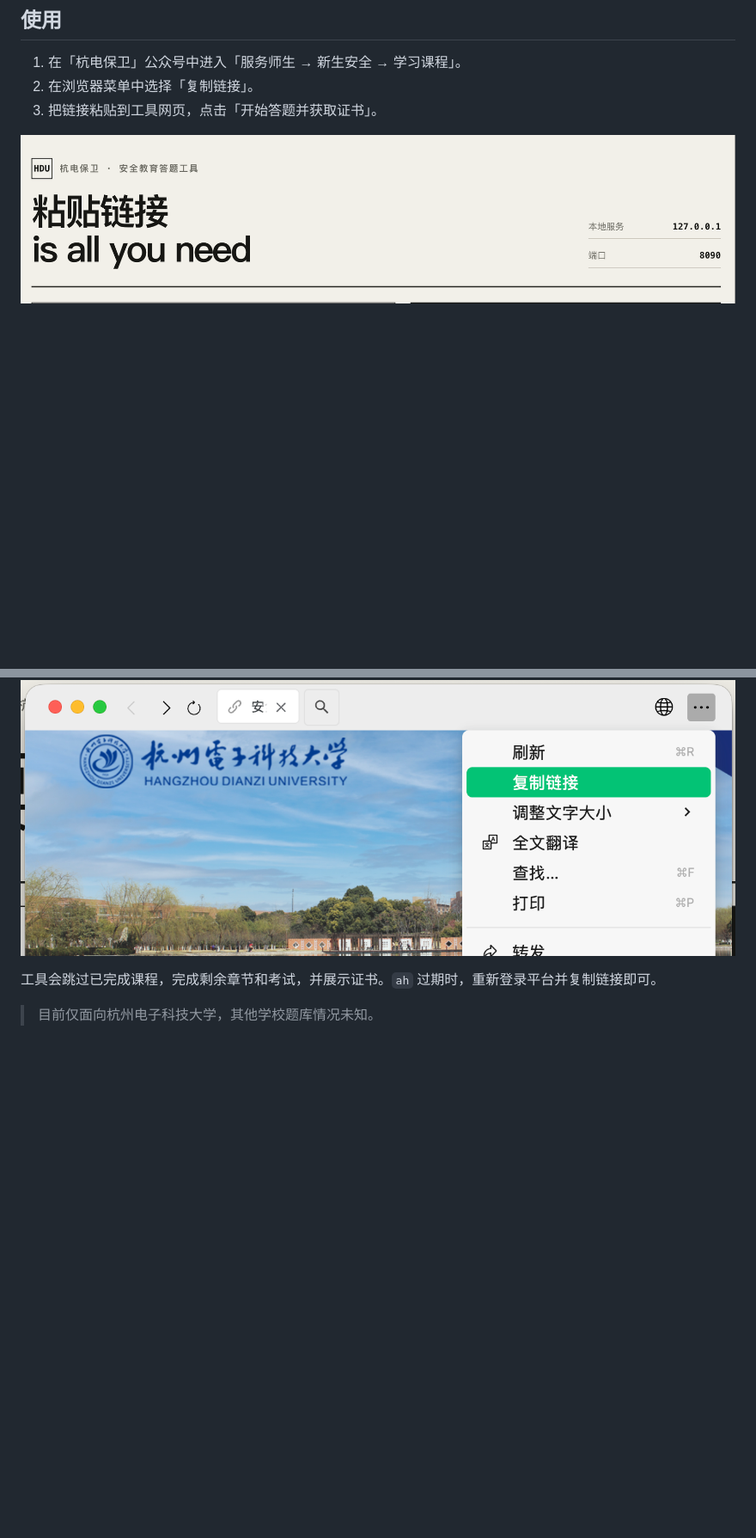
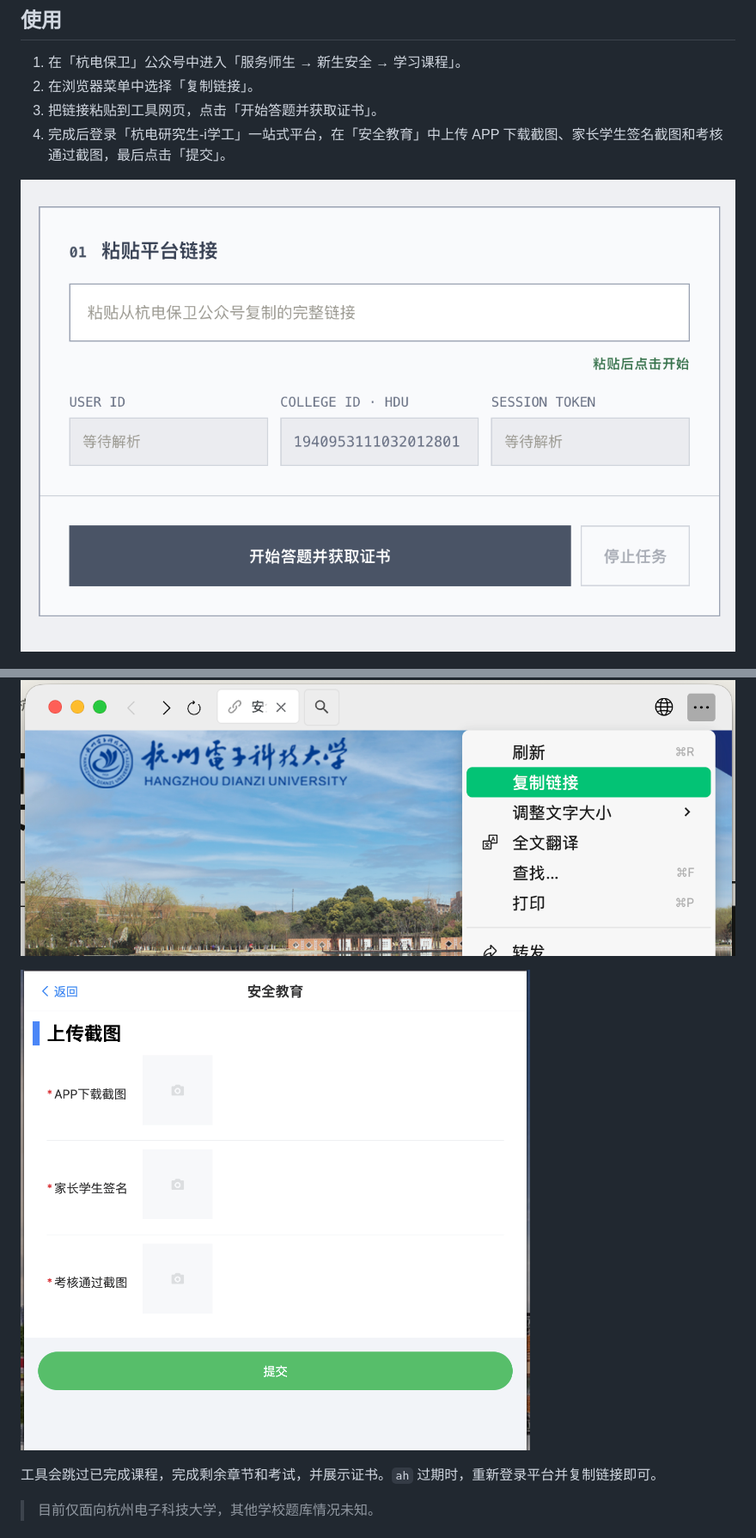
Before and after one commit to junshanxu/HDU-xiaoyuananquantong, a Markdown page: README.md, 2 parts joined by grey strips. Shown at 86% size. Drawn GitHub-style; pictures changed too: docs/images/one-stop-upload.png (added), docs/images/web-home.png; blank space fills up the shorter version.

Commit message:
docs: update README previews and submission guide

```diff
--- a/README.md
+++ b/README.md
@@ -32,10 +32,13 @@ irm https://raw.githubusercontent.com/yuaiccc/HDU-xiaoyuananquantong/main/instal
 1. 在「杭电保卫」公众号中进入「服务师生 → 新生安全 → 学习课程」。
 2. 在浏览器菜单中选择「复制链接」。
 3. 把链接粘贴到工具网页，点击「开始答题并获取证书」。
+4. 完成后登录「杭电研究生-i学工」一站式平台，在「安全教育」中上传 APP 下载截图、家长学生签名截图和考核通过截图，最后点击「提交」。
 
 ![一键答题界面](docs/images/web-home.png)
 
 ![复制平台链接](docs/images/copy-link.png)
+
+![一站式平台上传截图](docs/images/one-stop-upload.png)
 
 工具会跳过已完成课程，完成剩余章节和考试，并展示证书。`ah` 过期时，重新登录平台并复制链接即可。
 
```
